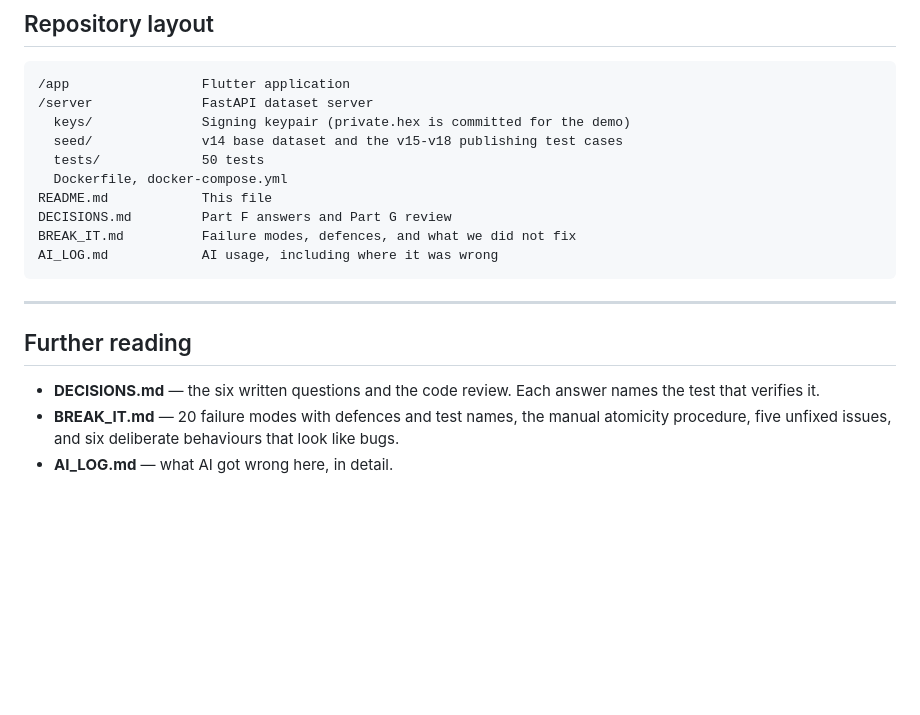
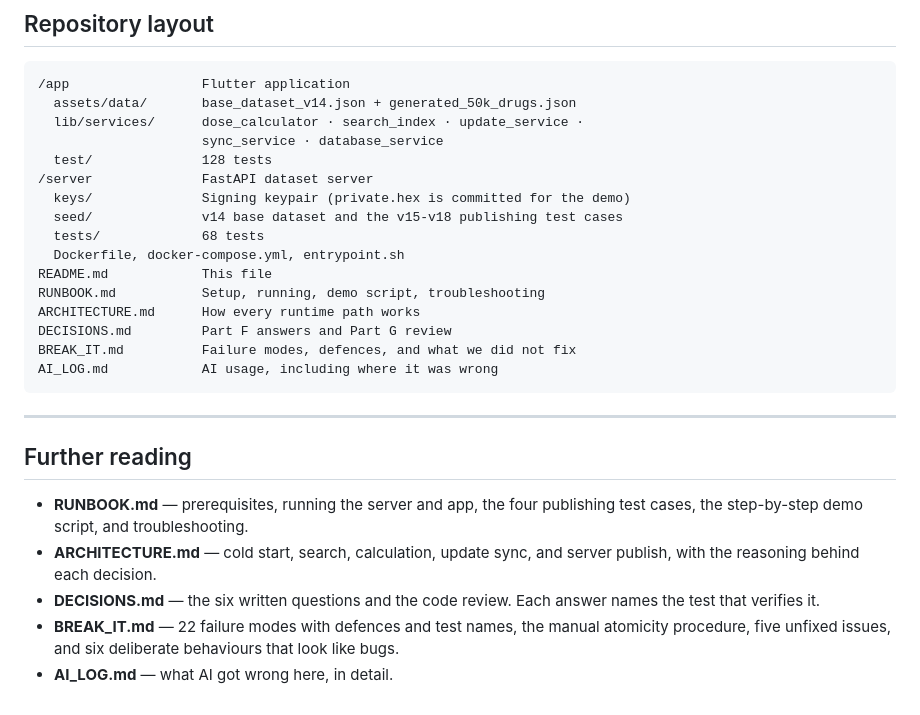
Before and after one commit to dineshthokala/vetifi-task, a Markdown page: README.md, the part around the change. Rendered like a GitHub page; blank space fills up the shorter version.

````diff
--- a/README.md
+++ b/README.md
@@ -266,12 +266,18 @@ fixed, and both were invisible to the tests that existed at the time.
 
 ```
 /app                 Flutter application
+  assets/data/       base_dataset_v14.json + generated_50k_drugs.json
+  lib/services/      dose_calculator · search_index · update_service ·
+                     sync_service · database_service
+  test/              128 tests
 /server              FastAPI dataset server
   keys/              Signing keypair (private.hex is committed for the demo)
   seed/              v14 base dataset and the v15-v18 publishing test cases
-  tests/             50 tests
-  Dockerfile, docker-compose.yml
+  tests/             68 tests
+  Dockerfile, docker-compose.yml, entrypoint.sh
 README.md            This file
+RUNBOOK.md           Setup, running, demo script, troubleshooting
+ARCHITECTURE.md      How every runtime path works
 DECISIONS.md         Part F answers and Part G review
 BREAK_IT.md          Failure modes, defences, and what we did not fix
 AI_LOG.md            AI usage, including where it was wrong
@@ -281,9 +287,13 @@ AI_LOG.md            AI usage, including where it was wrong
 
 ## Further reading
 
+- **RUNBOOK.md** — prerequisites, running the server and app, the four publishing
+  test cases, the step-by-step demo script, and troubleshooting.
+- **ARCHITECTURE.md** — cold start, search, calculation, update sync, and server
+  publish, with the reasoning behind each decision.
 - **DECISIONS.md** — the six written questions and the code review. Each answer
   names the test that verifies it.
-- **BREAK_IT.md** — 20 failure modes with defences and test names, the manual
+- **BREAK_IT.md** — 22 failure modes with defences and test names, the manual
   atomicity procedure, five unfixed issues, and six deliberate behaviours that
   look like bugs.
 - **AI_LOG.md** — what AI got wrong here, in detail.
````
Also changed, not shown: ARCHITECTURE.md (added, +334 -0 lines), RUNBOOK.md (added, +319 -0 lines).
